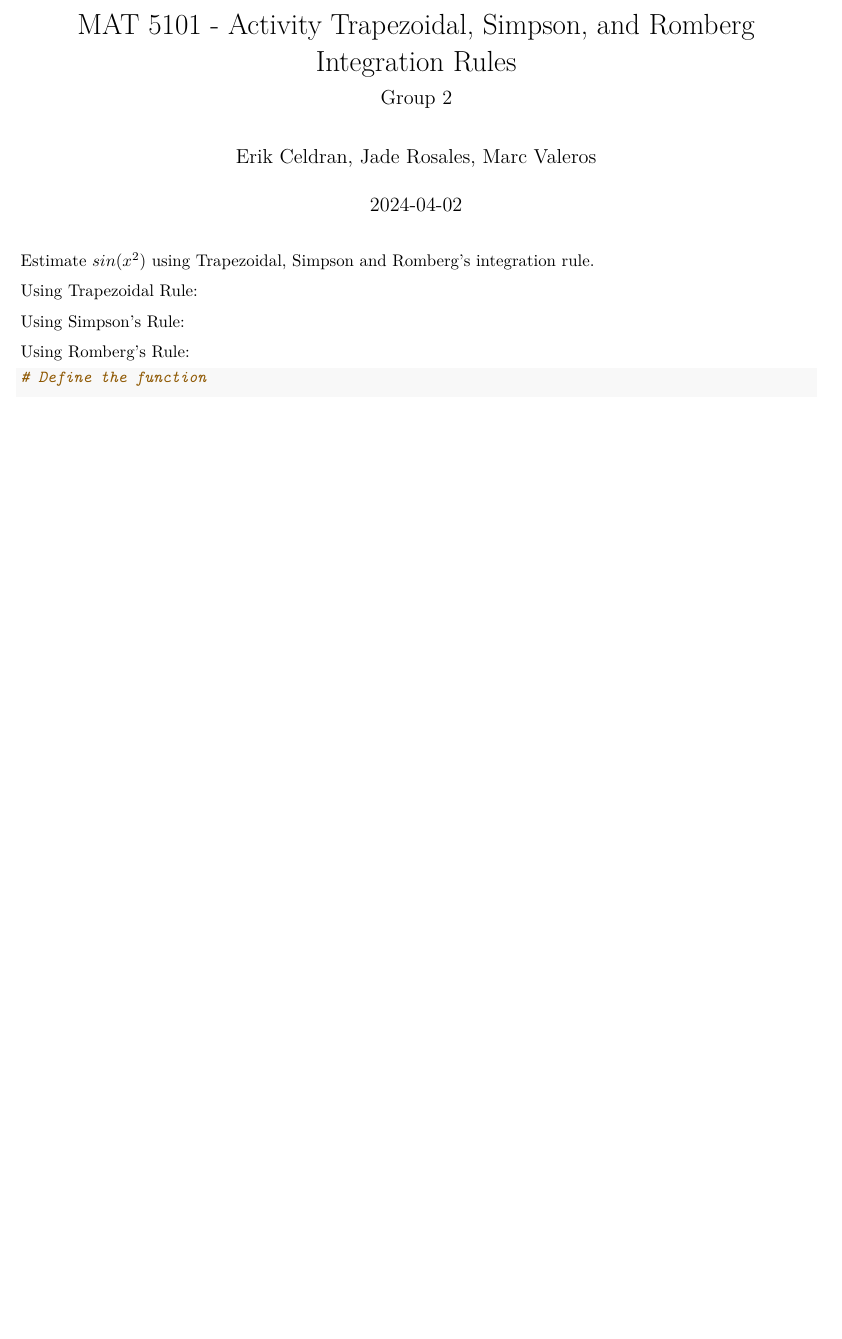
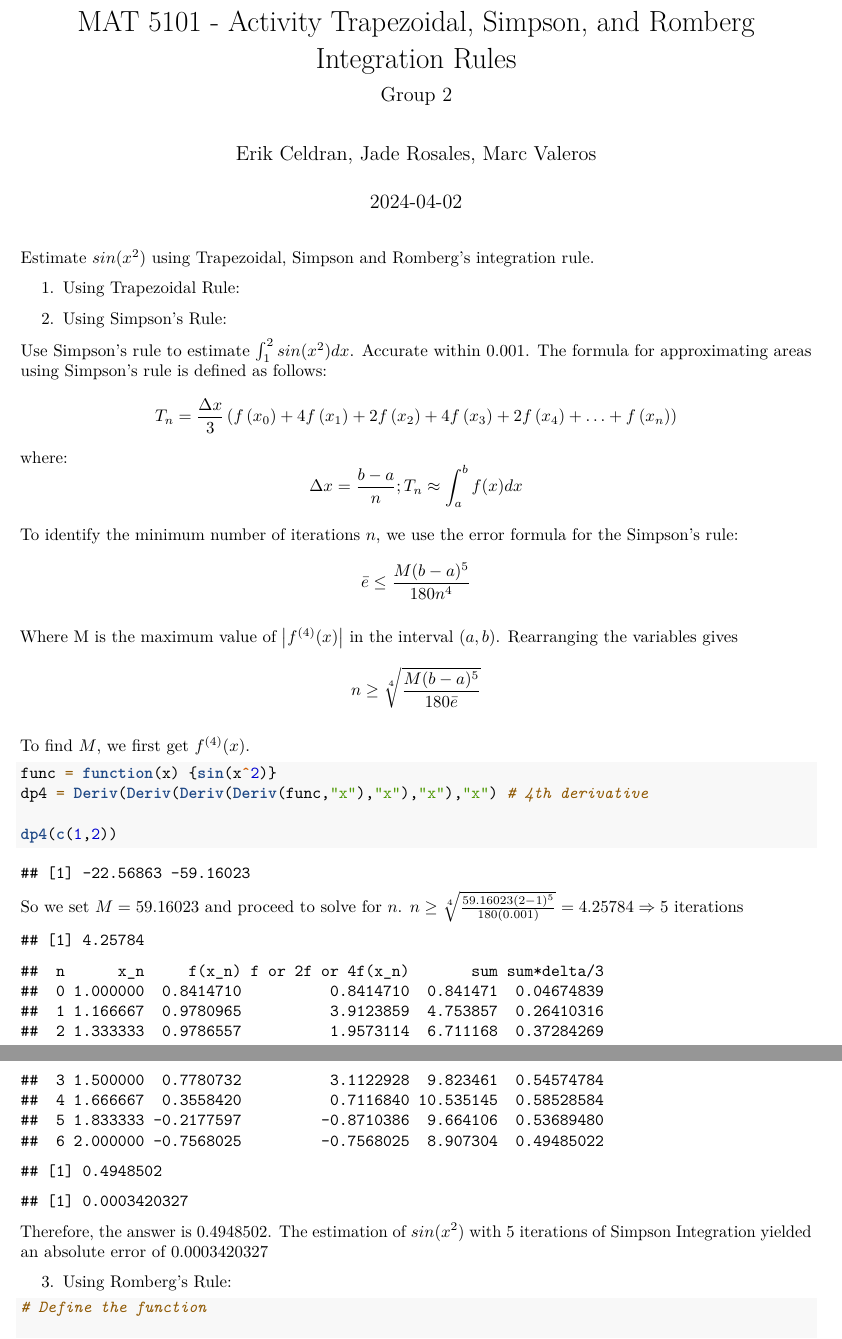
Before and after one commit to marcvaleros/MAT_Numerical_Methods, an R Markdown document (Trapezoidal, Simpson, and Romberg Integration Rules.rmd): part of page 1 of 2 before the commit and two parts of pages 1 and 2 of 3 after it, the two joined at a grey line, cut so that both start at the same text, the shorter picture padded with empty space. Rendered offline with R 4.5, knitr and Pandoc, then LaTeX, with nearby package versions.

Commit message:
simpson done

````diff
--- a/Trapezoidal, Simpson, and Romberg Integration Rules.rmd
+++ b/Trapezoidal, Simpson, and Romberg Integration Rules.rmd
@@ -25,6 +25,59 @@ library(Deriv)
 Estimate $sin(x^2)$ using Trapezoidal, Simpson and Romberg's integration rule.
 
 
-Using Trapezoidal Rule:
+1. Using Trapezoidal Rule:
 
-Using Simpson's Rule:
+
+2. Using Simpson's Rule:
+
+Use Simpson's rule to estimate $\int_1^2 {sin(x^2)} d x$. Accurate within 0.001.
+The formula for approximating areas using Simpson's rule is defined as follows:
+$$
+T_n=\frac{\Delta x}{3}\left(f\left(x_0\right)+4 f\left(x_1\right)+2 f\left(x_2\right)+4 f\left(x_3\right)+2 f\left(x_4\right)+\ldots+f\left(x_n\right)\right)
+$$
+where:
+$$
+\Delta x=\frac{b-a}{n} ; T_n \approx \int_a^b f(x) d x
+$$
+
+To identify the minimum number of iterations $n$, we use the error formula for the Simpson's rule:
+$$
+\bar{e} \leq \frac{M(b-a)^5}{180 n^4}
+$$
+
+Where $\mathrm{M}$ is the maximum value of $\left|f^{(4)}(x)\right|$ in the interval $(a, b)$. Rearranging the variables gives
+$$
+n \geq \sqrt[4]{\frac{M(b-a)^5}{180 \bar{e}}}
+$$
+
+To find $M$, we first get $f^{(4)}(x)$.
+
+```{r}
+
+func = function(x) {sin(x^2)}
+dp4 = Deriv(Deriv(Deriv(Deriv(func,"x"),"x"),"x"),"x") # 4th derivative
+
+dp4(c(1,2))
+
+```
+So we set $M = 59.16023$ and proceed to solve for $n$.
+$n \geq \sqrt[4]{\frac{59.16023(2-1)^5}{180(0.001)}}=4.25784 \Rightarrow 5$ iterations
+
+```{r echo=FALSE}
+n = (59.16023*(2-1)^5/(180*0.001))^(1/4)
+n
+
+func = function(x){ sin(x^2) }
+df = data.frame(matrix(ncol=6))
+colnames(df) = c("n", "x_n", "f(x_n)", "f or 2f or 4f(x_n)", "sum", "sum*delta/3")
+count = 0
+simpson = function(f, a, b, n) {
+delta = (b-a)/n
+x = a
+sum = f(x)
+df[nrow(df)+1, ] <<- list(count, x, f(x), f(x), sum, sum*delta/3) # f(x_0)
+count <<- count + 1
+x = x + delta
+while(x < b) {
+if(count %% 2 == 0) { temp = 2*f(x) }
+else { temp = 4*f(x) }
@@ -30,0 +87,3 @@ Using Simpson's Rule:
+x = x + delta
+}
+sum = sum + f(x)
@@ -31,7 +102,9 @@ Using Simpson's Rule:
+Therefore, the answer is 0.4948502. The estimation of $sin(x^2)$ with 5 iterations of Simpson Integration yielded an absolute error of 0.0003420327
 
 
 
-Using Romberg's Rule:
+
+3. Using Romberg's Rule:
 
 ```{r}
 
````
Also changed, not shown: Trapezoidal, Simpson, and Romberg Integration Rules.rmd (19 more changed lines).
